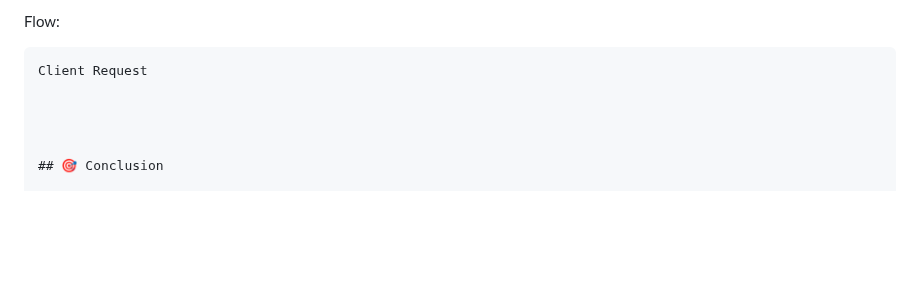
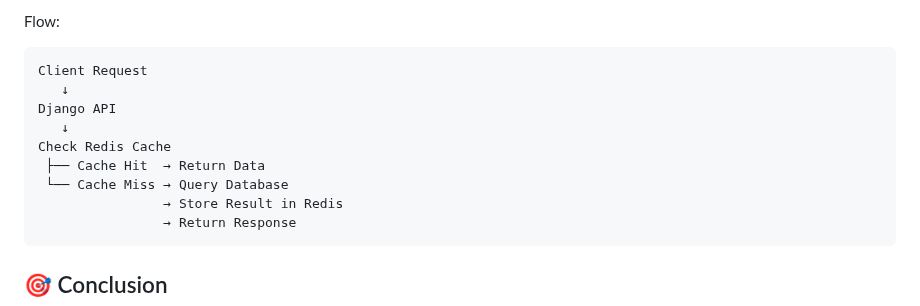
Before and after one commit to Yatharth224/E-Commerce-Web-Application, a Markdown page: README.md, the part around the change. GitHub-like rendering; blank space fills up the shorter version.

````diff
--- a/README.md
+++ b/README.md
@@ -347,6 +347,16 @@ Flow:
 
 ```text
 Client Request
+   ↓
+Django API
+   ↓
+Check Redis Cache
+ ├── Cache Hit  → Return Data
+ └── Cache Miss → Query Database
+                → Store Result in Redis
+                → Return Response
+```
+
 
 
 
````
